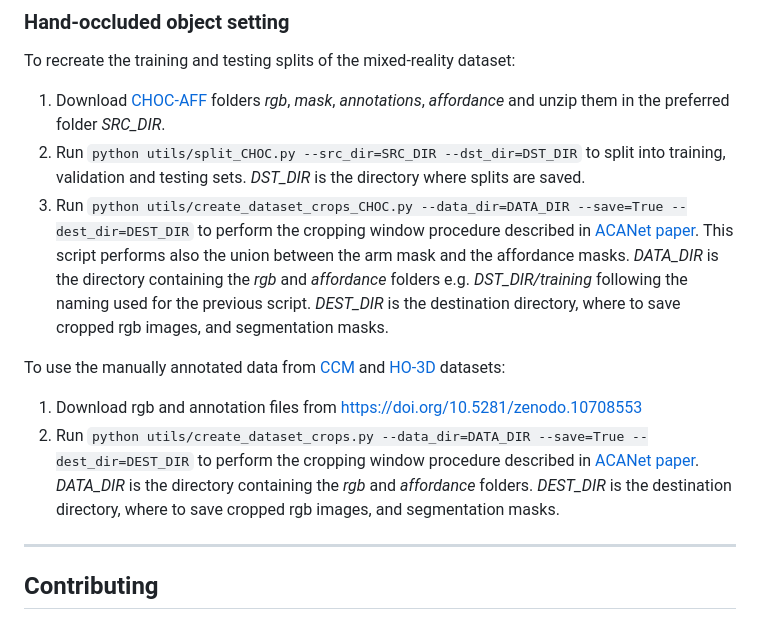
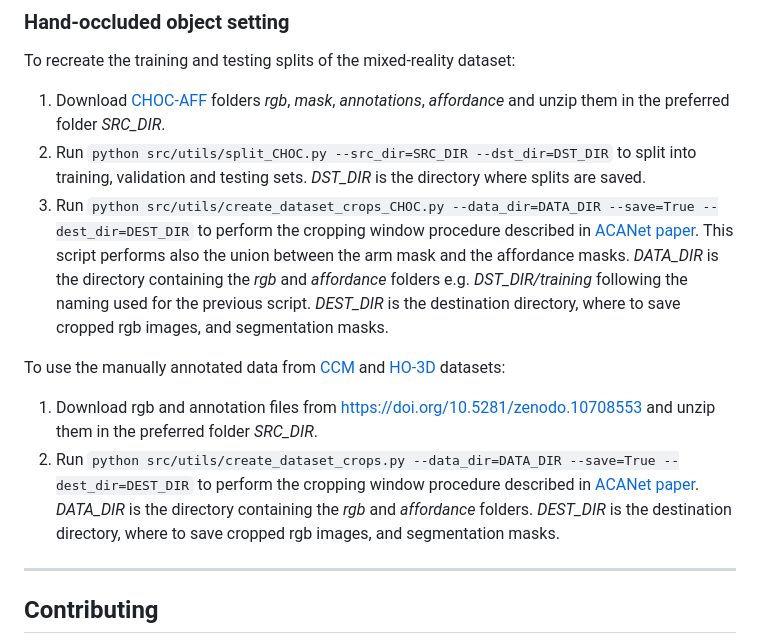
Before and after one commit to apicis/aff-seg, a Markdown page: README.md, the part around the change. Rendered like a GitHub page.

Commit message:
Updated paths to run scripts

````diff
--- a/README.md
+++ b/README.md
@@ -187,12 +187,12 @@ To recreate the training and testing splits:
 ### Hand-occluded object setting <a name="handoccluded_data"></a>
 To recreate the training and testing splits of the mixed-reality dataset:
 1. Download [CHOC-AFF](https://doi.org/10.5281/zenodo.5085800) folders *rgb*, *mask*, *annotations*, *affordance* and unzip them in the preferred folder *SRC_DIR*.
-2. Run ```python utils/split_CHOC.py --src_dir=SRC_DIR --dst_dir=DST_DIR``` to split into training, validation and testing sets. *DST_DIR* is the directory where splits are saved.
-3. Run ```python utils/create_dataset_crops_CHOC.py --data_dir=DATA_DIR --save=True --dest_dir=DEST_DIR``` to perform the cropping window procedure described in [ACANet paper](https://arxiv.org/abs/2308.11233). This script performs also the union between the arm mask and the affordance masks. *DATA_DIR* is the directory containing the *rgb* and *affordance* folders e.g.  *DST_DIR/training* following the naming used for the previous script. *DEST_DIR* is the destination directory, where to save cropped rgb images, and segmentation masks.
+2. Run ```python src/utils/split_CHOC.py --src_dir=SRC_DIR --dst_dir=DST_DIR``` to split into training, validation and testing sets. *DST_DIR* is the directory where splits are saved.
+3. Run ```python src/utils/create_dataset_crops_CHOC.py --data_dir=DATA_DIR --save=True --dest_dir=DEST_DIR``` to perform the cropping window procedure described in [ACANet paper](https://arxiv.org/abs/2308.11233). This script performs also the union between the arm mask and the affordance masks. *DATA_DIR* is the directory containing the *rgb* and *affordance* folders e.g.  *DST_DIR/training* following the naming used for the previous script. *DEST_DIR* is the destination directory, where to save cropped rgb images, and segmentation masks.
 
 To use the manually annotated data from [CCM](https://corsmal.eecs.qmul.ac.uk/containers_manip.html) and [HO-3D](https://www.tugraz.at/institute/icg/research/team-lepetit/research-projects/hand-object-3d-pose-annotation/) datasets:
-1. Download rgb and annotation files from [https://doi.org/10.5281/zenodo.10708553](https://doi.org/10.5281/zenodo.10708553)
-2. Run ```python utils/create_dataset_crops.py --data_dir=DATA_DIR --save=True --dest_dir=DEST_DIR``` to perform the cropping window procedure described in [ACANet paper](https://arxiv.org/abs/2308.11233). *DATA_DIR* is the directory containing the *rgb* and *affordance* folders. *DEST_DIR* is the destination directory, where to save cropped rgb images, and segmentation masks.
+1. Download rgb and annotation files from [https://doi.org/10.5281/zenodo.10708553](https://doi.org/10.5281/zenodo.10708553) and unzip them in the preferred folder *SRC_DIR*.
+2. Run ```python src/utils/create_dataset_crops.py --data_dir=DATA_DIR --save=True --dest_dir=DEST_DIR``` to perform the cropping window procedure described in [ACANet paper](https://arxiv.org/abs/2308.11233). *DATA_DIR* is the directory containing the *rgb* and *affordance* folders. *DEST_DIR* is the destination directory, where to save cropped rgb images, and segmentation masks.
 ---
 ## Contributing <a name="contributing"></a>
 
````
